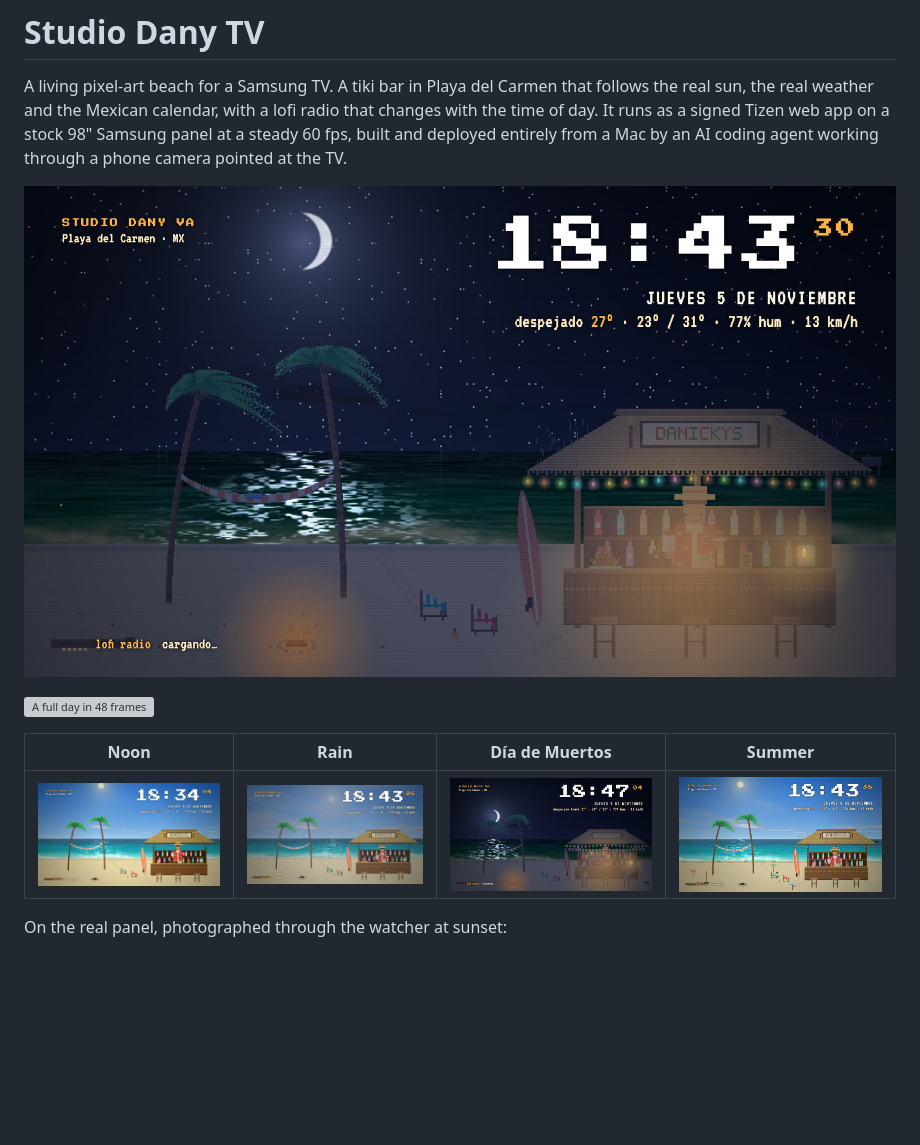
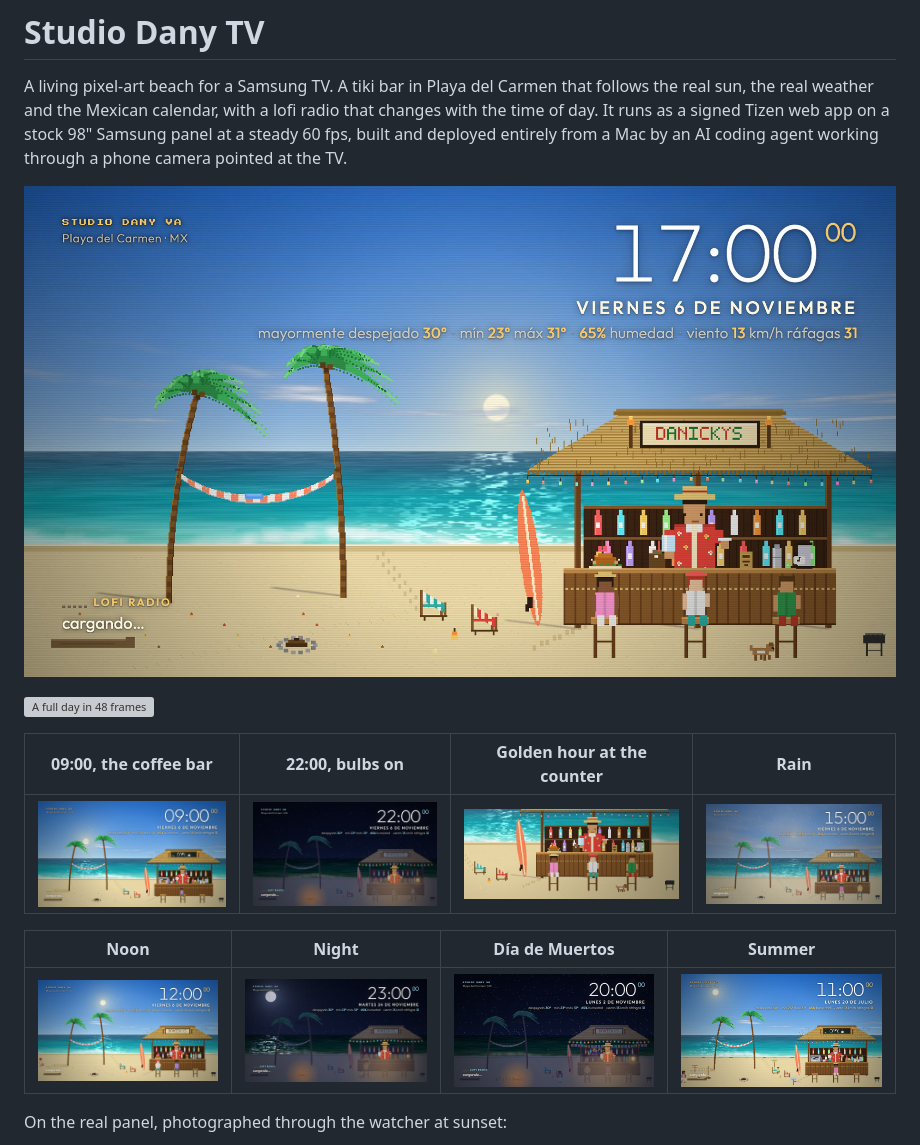
Before and after one commit to dany-ia/studio-dany-tv, a Markdown page: README.md, the part around the change. Rendered like a GitHub page; pictures changed too: docs/images/render-muertos.jpg, docs/images/render-night.jpg, docs/images/render-noon.jpg; blank space fills up the shorter version; grey boxes are pictures that could not be loaded.

Commit message:
README: v2 renders (coffee bar, golden hour, night, bar close-up) and day-cycle GIF with the new HUD and patrons
Co-Authored-By: Claude Fable 5.1 <noreply@anthropic.com>

```diff
--- a/README.md
+++ b/README.md
@@ -5,13 +5,17 @@ sun, the real weather and the Mexican calendar, with a lofi radio that changes w
 It runs as a signed Tizen web app on a stock 98" Samsung panel at a steady 60 fps, built and
 deployed entirely from a Mac by an AI coding agent working through a phone camera pointed at the TV.
 
-![Night at the bar, rendered at 1920x1080](docs/images/render-night.jpg)
+![Golden hour at the bar, rendered at 1920x1080](docs/images/render-v2-17h.jpg)
 
 ![A full day in 48 frames](docs/images/day-cycle.gif)
 
-| Noon | Rain | Día de Muertos | Summer |
+| 09:00, the coffee bar | 22:00, bulbs on | Golden hour at the counter | Rain |
 |---|---|---|---|
-| ![](docs/images/render-noon.jpg) | ![](docs/images/render-rain.jpg) | ![](docs/images/render-muertos.jpg) | ![](docs/images/render-summer.jpg) |
+| ![](docs/images/render-v2-09h.jpg) | ![](docs/images/render-v2-22h.jpg) | ![](docs/images/render-v2-bar.jpg) | ![](docs/images/render-rain.jpg) |
+
+| Noon | Night | Día de Muertos | Summer |
+|---|---|---|---|
+| ![](docs/images/render-noon.jpg) | ![](docs/images/render-night.jpg) | ![](docs/images/render-muertos.jpg) | ![](docs/images/render-summer.jpg) |
 
 On the real panel, photographed through the watcher at sunset:
 
```
Also changed, not shown: 1 other file.
